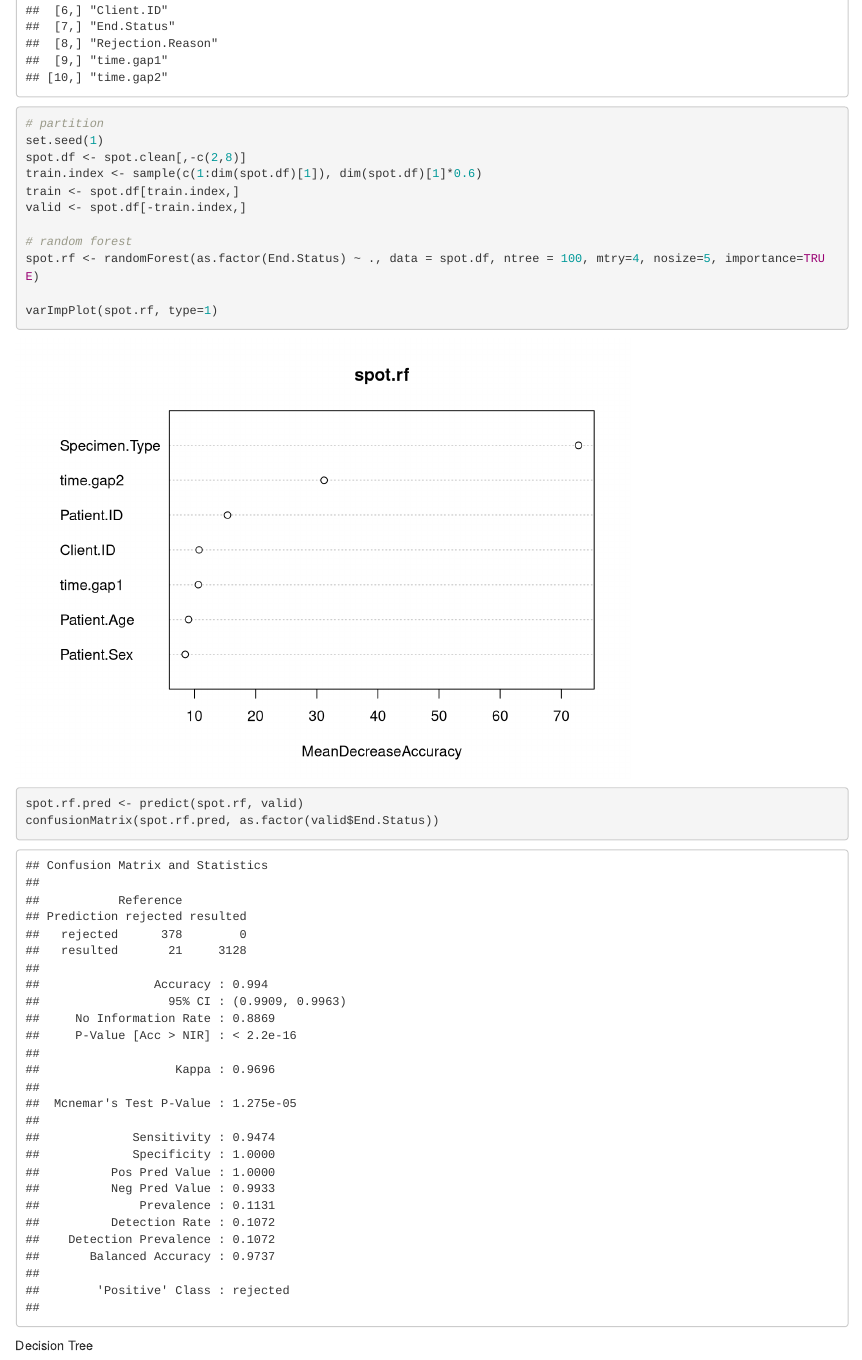
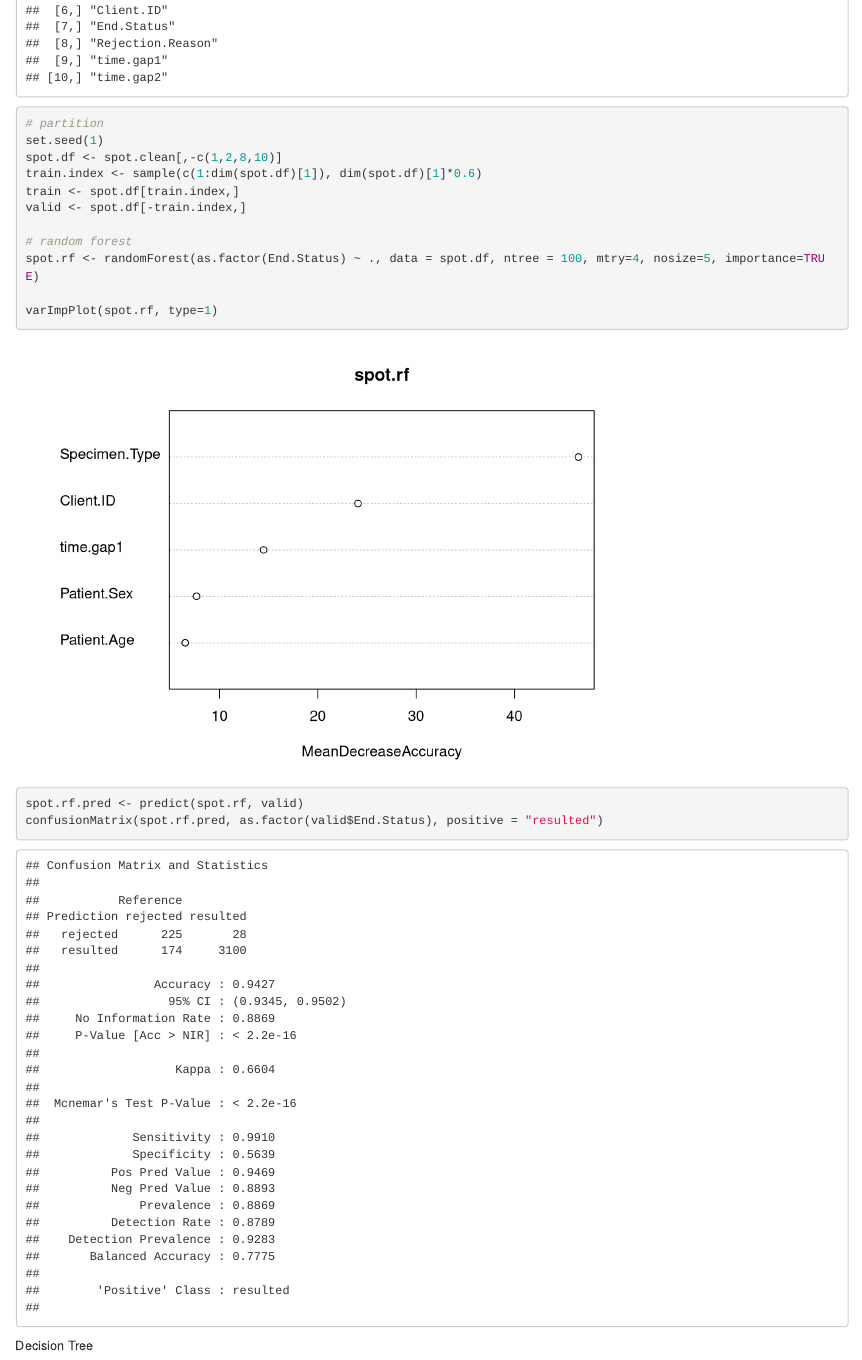
Before and after one commit to RoderickFanzy/Capstone-Project, an R Markdown document (Capstone Project 1.Rmd): the page in a window 1100 px wide, from 5980 px down. Rendered offline with R 4.5, knitr and Pandoc, with nearby package versions; some code elsewhere in the file could not run offline.

Commit message:
Update 4.15

````diff
--- a/Capstone Project 1.Rmd
+++ b/Capstone Project 1.Rmd
@@ -151,7 +151,7 @@ set.seed(111)
 t(t(colnames(spot.clean)))
 # partition
 set.seed(1)
-spot.df <- spot.clean[,-c(2,8)]
+spot.df <- spot.clean[,-c(1,2,8,10)]
 train.index <- sample(c(1:dim(spot.df)[1]), dim(spot.df)[1]*0.6)
 train <- spot.df[train.index,]
 valid <- spot.df[-train.index,]
@@ -161,7 +161,7 @@ spot.rf <- randomForest(as.factor(End.Status) ~ ., data = spot.df, ntree = 100,
 
 varImpPlot(spot.rf, type=1)
 spot.rf.pred <- predict(spot.rf, valid)
-confusionMatrix(spot.rf.pred, as.factor(valid$End.Status))
+confusionMatrix(spot.rf.pred, as.factor(valid$End.Status), positive = "resulted")
 
 ```
 
````
